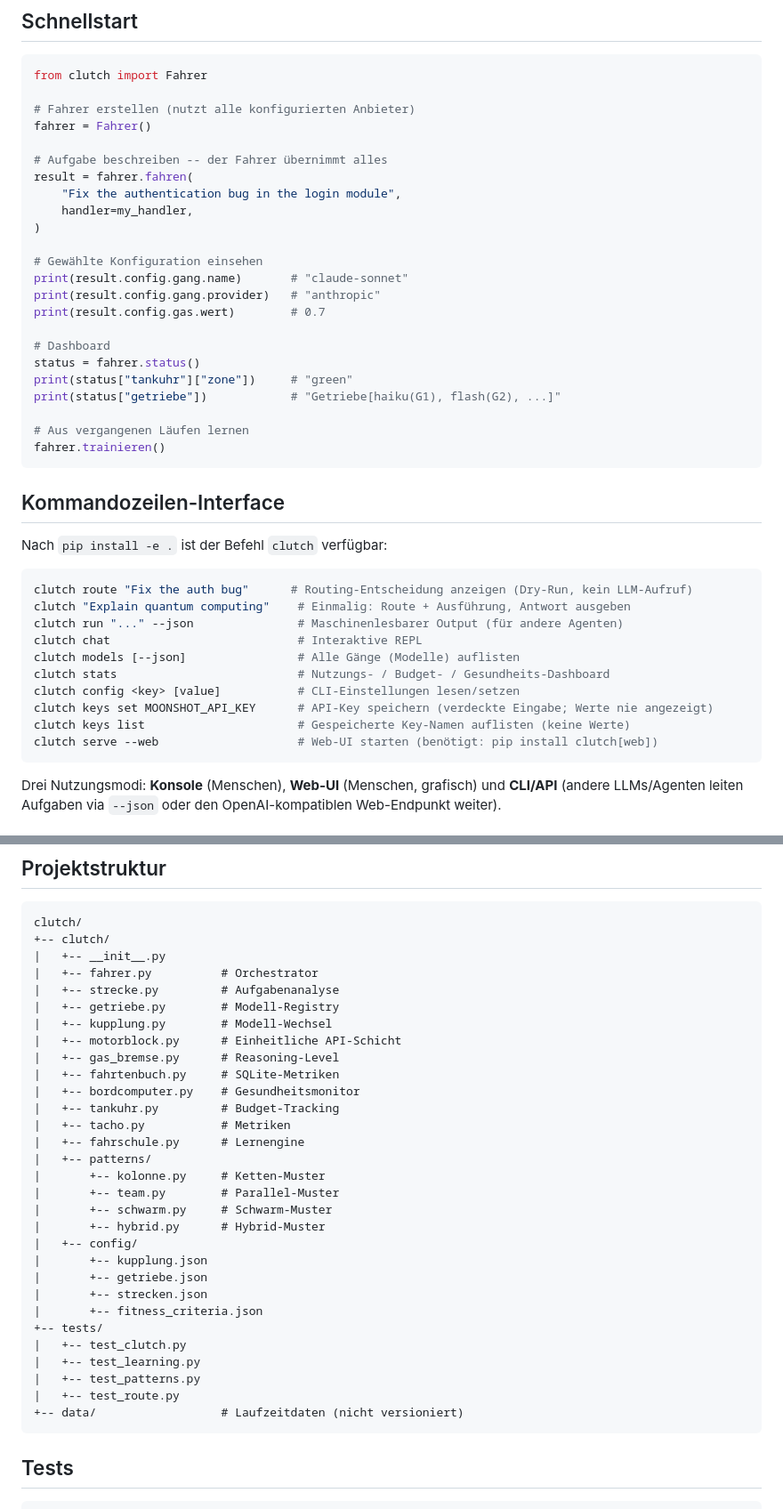
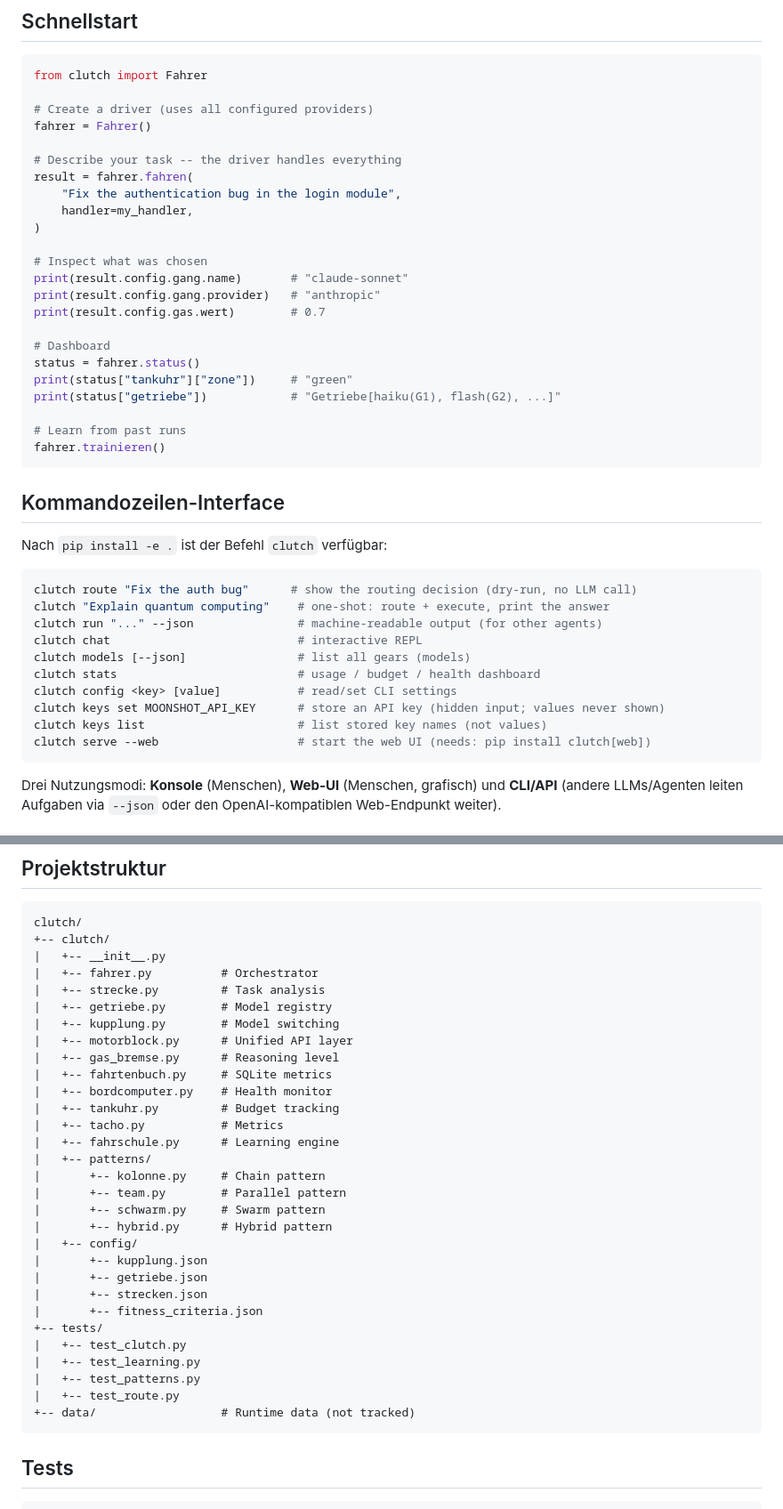
Before and after one commit to ellmos-ai/clutch, a Markdown page: README_de.md, 2 parts joined by grey strips. Shown at 89% size. Rendered like a GitHub page.

````diff
--- a/README_de.md
+++ b/README_de.md
@@ -139,16 +139,16 @@ pip install -e .
 ```python
 from clutch import Fahrer
 
-# Fahrer erstellen (nutzt alle konfigurierten Anbieter)
+# Create a driver (uses all configured providers)
 fahrer = Fahrer()
 
-# Aufgabe beschreiben -- der Fahrer übernimmt alles
+# Describe your task -- the driver handles everything
 result = fahrer.fahren(
     "Fix the authentication bug in the login module",
     handler=my_handler,
 )
 
-# Gewählte Konfiguration einsehen
+# Inspect what was chosen
 print(result.config.gang.name)       # "claude-sonnet"
 print(result.config.gang.provider)   # "anthropic"
 print(result.config.gas.wert)        # 0.7
@@ -158,7 +158,7 @@ status = fahrer.status()
 print(status["tankuhr"]["zone"])     # "green"
 print(status["getriebe"])            # "Getriebe[haiku(G1), flash(G2), ...]"
 
-# Aus vergangenen Läufen lernen
+# Learn from past runs
 fahrer.trainieren()
 ```
 
@@ -167,16 +167,16 @@ fahrer.trainieren()
 Nach `pip install -e .` ist der Befehl `clutch` verfügbar:
 
 ```bash
-clutch route "Fix the auth bug"      # Routing-Entscheidung anzeigen (Dry-Run, kein LLM-Aufruf)
-clutch "Explain quantum computing"    # Einmalig: Route + Ausführung, Antwort ausgeben
-clutch run "..." --json               # Maschinenlesbarer Output (für andere Agenten)
-clutch chat                           # Interaktive REPL
-clutch models [--json]                # Alle Gänge (Modelle) auflisten
-clutch stats                          # Nutzungs- / Budget- / Gesundheits-Dashboard
-clutch config <key> [value]           # CLI-Einstellungen lesen/setzen
-clutch keys set MOONSHOT_API_KEY      # API-Key speichern (verdeckte Eingabe; Werte nie angezeigt)
-clutch keys list                      # Gespeicherte Key-Namen auflisten (keine Werte)
-clutch serve --web                    # Web-UI starten (benötigt: pip install clutch[web])
+clutch route "Fix the auth bug"      # show the routing decision (dry-run, no LLM call)
+clutch "Explain quantum computing"    # one-shot: route + execute, print the answer
+clutch run "..." --json               # machine-readable output (for other agents)
+clutch chat                           # interactive REPL
+clutch models [--json]                # list all gears (models)
+clutch stats                          # usage / budget / health dashboard
+clutch config <key> [value]           # read/set CLI settings
+clutch keys set MOONSHOT_API_KEY      # store an API key (hidden input; values never shown)
+clutch keys list                      # list stored key names (not values)
+clutch serve --web                    # start the web UI (needs: pip install clutch[web])
 ```
 
 Drei Nutzungsmodi: **Konsole** (Menschen), **Web-UI** (Menschen, grafisch) und **CLI/API**
@@ -259,21 +259,21 @@ clutch/
 +-- clutch/
 |   +-- __init__.py
 |   +-- fahrer.py          # Orchestrator
-|   +-- strecke.py         # Aufgabenanalyse
-|   +-- getriebe.py        # Modell-Registry
-|   +-- kupplung.py        # Modell-Wechsel
-|   +-- motorblock.py      # Einheitliche API-Schicht
-|   +-- gas_bremse.py      # Reasoning-Level
-|   +-- fahrtenbuch.py     # SQLite-Metriken
-|   +-- bordcomputer.py    # Gesundheitsmonitor
-|   +-- tankuhr.py         # Budget-Tracking
-|   +-- tacho.py           # Metriken
-|   +-- fahrschule.py      # Lernengine
+|   +-- strecke.py         # Task analysis
+|   +-- getriebe.py        # Model registry
+|   +-- kupplung.py        # Model switching
+|   +-- motorblock.py      # Unified API layer
+|   +-- gas_bremse.py      # Reasoning level
+|   +-- fahrtenbuch.py     # SQLite metrics
+|   +-- bordcomputer.py    # Health monitor
+|   +-- tankuhr.py         # Budget tracking
+|   +-- tacho.py           # Metrics
+|   +-- fahrschule.py      # Learning engine
 |   +-- patterns/
-|       +-- kolonne.py     # Ketten-Muster
-|       +-- team.py        # Parallel-Muster
-|       +-- schwarm.py     # Schwarm-Muster
-|       +-- hybrid.py      # Hybrid-Muster
+|       +-- kolonne.py     # Chain pattern
+|       +-- team.py        # Parallel pattern
+|       +-- schwarm.py     # Swarm pattern
+|       +-- hybrid.py      # Hybrid pattern
 |   +-- config/
 |       +-- kupplung.json
 |       +-- getriebe.json
@@ -284,7 +284,7 @@ clutch/
 |   +-- test_learning.py
 |   +-- test_patterns.py
 |   +-- test_route.py
-+-- data/                  # Laufzeitdaten (nicht versioniert)
++-- data/                  # Runtime data (not tracked)
 ```
 
 ## Tests
````
Also changed, not shown: other parts of README_de.md (+16 -14 lines), CHANGELOG.md (+3 -0 lines).
